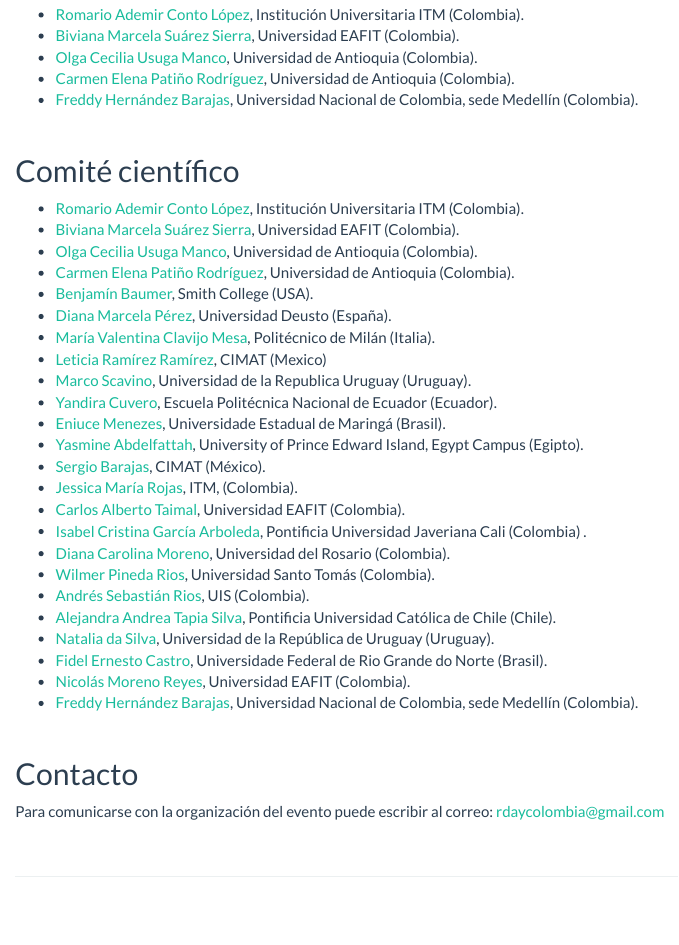
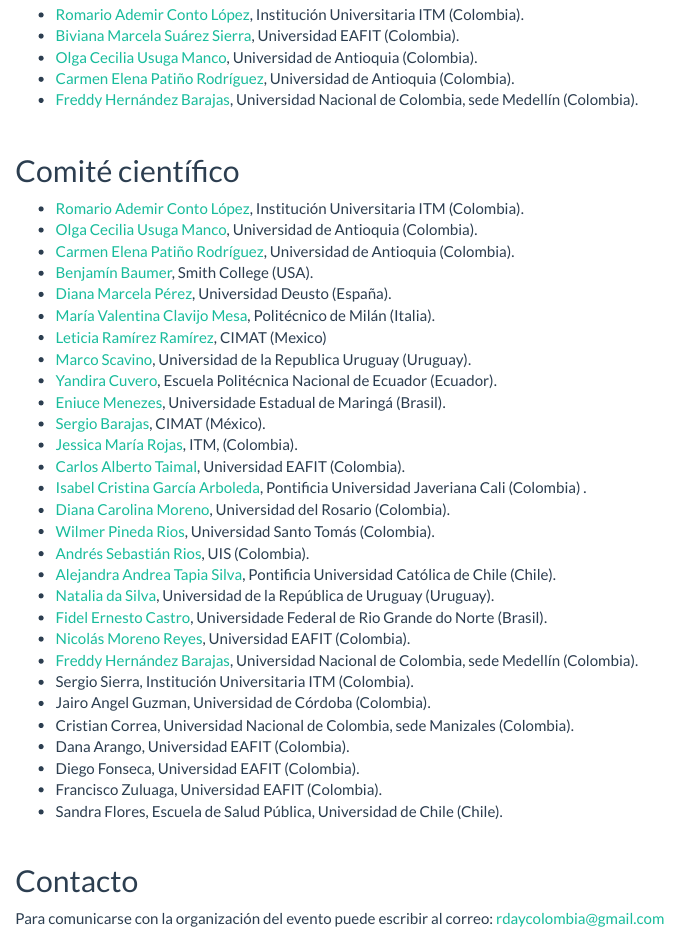
Before and after one commit to rday-colombia/2025, an R Markdown document (comites.Rmd): the page in a window 1100 px wide, from 280 px down. The pictures show the output file comites.html that the author committed with the source, opened offline; library style sheets and scripts come from the installed R packages.

Commit message:
nuevos miembros comite

```diff
--- a/comites.Rmd
+++ b/comites.Rmd
@@ -15,7 +15,6 @@
 
 ## Comité científico
 - [Romario Ademir Conto López](https://www.itm.edu.co/), Institución Universitaria ITM (Colombia).
-- [Biviana Marcela Suárez Sierra](https://portalqa.omega.eafit.edu.co/profesores/biviana-marcela-suarez-sierra), Universidad EAFIT (Colombia).
 - [Olga Cecilia Usuga Manco](https://www.meetup.com/es/rladies-medellin/), Universidad de Antioquia (Colombia).
 - [Carmen Elena Patiño Rodríguez](https://www.meetup.com/es/rladies-medellin/), Universidad de Antioquia (Colombia).
 - [Benjamín Baumer](https://www.smith.edu/people/ben-baumer), Smith College (USA).
@@ -25,7 +24,6 @@
 - [Marco Scavino](https://udelar.edu.uy/portal/), Universidad de la Republica Uruguay (Uruguay).
 - [Yandira Cuvero](https://webhistorico.epn.edu.ec/), Escuela Politécnica Nacional de Ecuador (Ecuador).
 - [Eniuce Menezes](https://www.uem.br/), Universidade Estadual de Maringá (Brasil).
-- [Yasmine Abdelfattah](https://www.upei.ca/cairocampus), University of Prince Edward Island, Egypt Campus (Egipto).
 - [Sergio Barajas](https://www.cimat.mx/), CIMAT (México).
 - [Jessica María Rojas](https://www.itm.edu.co/), ITM, (Colombia).
 - [Carlos Alberto Taimal](https://www.eafit.edu.co/), Universidad EAFIT (Colombia).
@@ -38,6 +36,13 @@
 - [Fidel Ernesto Castro](https://sigaa.ufrn.br/sigaa/public/docente/portal.jsf?siape=1781198), Universidade Federal de Rio Grande do Norte (Brasil).
 - [Nicolás Moreno Reyes](https://www.eafit.edu.co/nuestros-profesores/nicolas-alberto-moreno-reyes), Universidad EAFIT (Colombia).
 - [Freddy Hernández Barajas](https://fhernanb.github.io/), Universidad Nacional de Colombia, sede Medellín (Colombia).
+- Sergio Sierra, Institución Universitaria ITM (Colombia).
+- Jairo Angel Guzman, Universidad de Córdoba (Colombia).
+- Cristian Correa, Universidad Nacional de Colombia, sede Manizales (Colombia).
+- Dana Arango, Universidad EAFIT (Colombia).
+- Diego Fonseca, Universidad EAFIT (Colombia).
+- Francisco Zuluaga, Universidad EAFIT (Colombia).
+- Sandra Flores, Escuela de Salud Pública, Universidad de Chile (Chile).
 
 <br/>
 
```
Also changed, not shown: comites.html, 1 other file.
